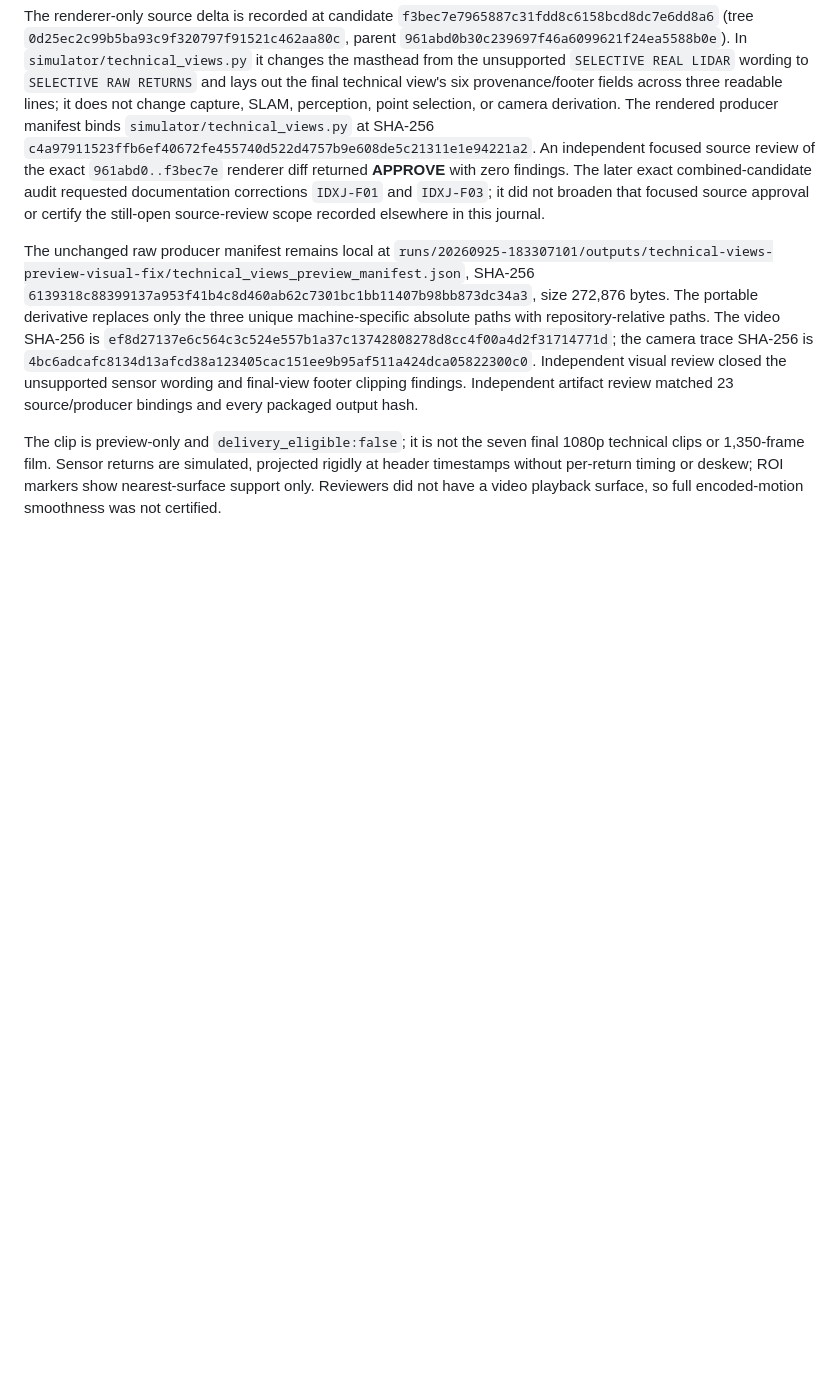
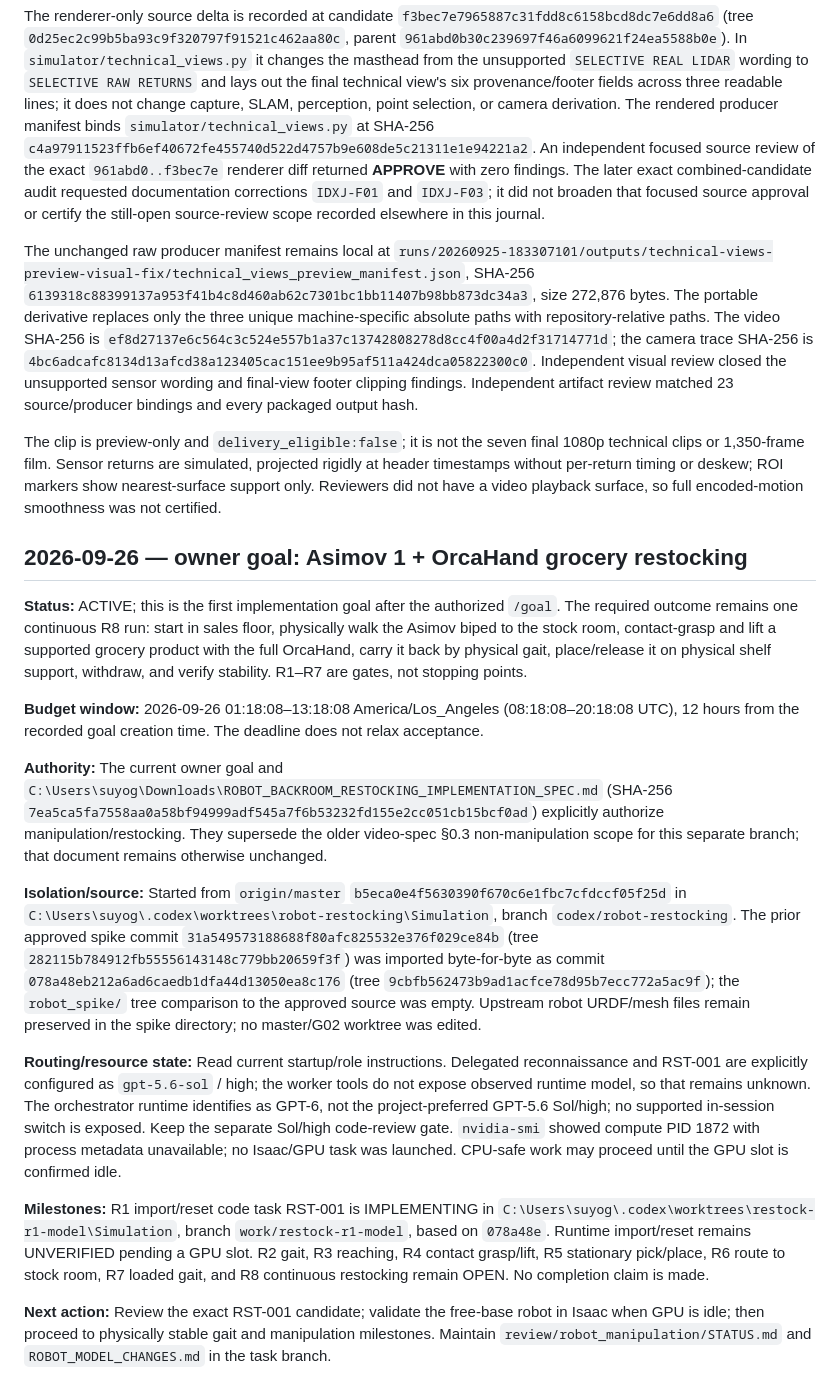
Before and after one commit to Fallwindows/Simulation, a Markdown page: IMPLEMENTATION_JOURNAL.md, the part around the change. Drawn GitHub-style; blank space fills up the shorter version.

Commit message:
Record robot restocking goal and execution window

```diff
--- a/IMPLEMENTATION_JOURNAL.md
+++ b/IMPLEMENTATION_JOURNAL.md
@@ -466,3 +466,19 @@ The renderer-only source delta is recorded at candidate `f3bec7e7965887c31fdd8c6
 The unchanged raw producer manifest remains local at `runs/20260925-183307101/outputs/technical-views-preview-visual-fix/technical_views_preview_manifest.json`, SHA-256 `6139318c88399137a953f41b4c8d460ab62c7301bc1bb11407b98bb873dc34a3`, size 272,876 bytes. The portable derivative replaces only the three unique machine-specific absolute paths with repository-relative paths. The video SHA-256 is `ef8d27137e6c564c3c524e557b1a37c13742808278d8cc4f00a4d2f31714771d`; the camera trace SHA-256 is `4bc6adcafc8134d13afcd38a123405cac151ee9b95af511a424dca05822300c0`. Independent visual review closed the unsupported sensor wording and final-view footer clipping findings. Independent artifact review matched 23 source/producer bindings and every packaged output hash.
 
 The clip is preview-only and `delivery_eligible:false`; it is not the seven final 1080p technical clips or 1,350-frame film. Sensor returns are simulated, projected rigidly at header timestamps without per-return timing or deskew; ROI markers show nearest-surface support only. Reviewers did not have a video playback surface, so full encoded-motion smoothness was not certified.
+
+## 2026-09-26 — owner goal: Asimov 1 + OrcaHand grocery restocking
+
+**Status:** ACTIVE; this is the first implementation goal after the authorized `/goal`. The required outcome remains one continuous R8 run: start in sales floor, physically walk the Asimov biped to the stock room, contact-grasp and lift a supported grocery product with the full OrcaHand, carry it back by physical gait, place/release it on physical shelf support, withdraw, and verify stability. R1–R7 are gates, not stopping points.
+
+**Budget window:** 2026-09-26 01:18:08–13:18:08 America/Los_Angeles (08:18:08–20:18:08 UTC), 12 hours from the recorded goal creation time. The deadline does not relax acceptance.
+
+**Authority:** The current owner goal and `C:\Users\suyog\Downloads\ROBOT_BACKROOM_RESTOCKING_IMPLEMENTATION_SPEC.md` (SHA-256 `7ea5ca5fa7558aa0a58bf94999adf545a7f6b53232fd155e2cc051cb15bcf0ad`) explicitly authorize manipulation/restocking. They supersede the older video-spec §0.3 non-manipulation scope for this separate branch; that document remains otherwise unchanged.
+
+**Isolation/source:** Started from `origin/master` `b5eca0e4f5630390f670c6e1fbc7cfdccf05f25d` in `C:\Users\suyog\.codex\worktrees\robot-restocking\Simulation`, branch `codex/robot-restocking`. The prior approved spike commit `31a549573188688f80afc825532e376f029ce84b` (tree `282115b784912fb55556143148c779bb20659f3f`) was imported byte-for-byte as commit `078a48eb212a6ad6caedb1dfa44d13050ea8c176` (tree `9cbfb562473b9ad1acfce78d95b7ecc772a5ac9f`); the `robot_spike/` tree comparison to the approved source was empty. Upstream robot URDF/mesh files remain preserved in the spike directory; no master/G02 worktree was edited.
+
+**Routing/resource state:** Read current startup/role instructions. Delegated reconnaissance and RST-001 are explicitly configured as `gpt-5.6-sol` / high; the worker tools do not expose observed runtime model, so that remains unknown. The orchestrator runtime identifies as GPT-6, not the project-preferred GPT-5.6 Sol/high; no supported in-session switch is exposed. Keep the separate Sol/high code-review gate. `nvidia-smi` showed compute PID 1872 with process metadata unavailable; no Isaac/GPU task was launched. CPU-safe work may proceed until the GPU slot is confirmed idle.
+
+**Milestones:** R1 import/reset code task RST-001 is IMPLEMENTING in `C:\Users\suyog\.codex\worktrees\restock-r1-model\Simulation`, branch `work/restock-r1-model`, based on `078a48e`. Runtime import/reset remains UNVERIFIED pending a GPU slot. R2 gait, R3 reaching, R4 contact grasp/lift, R5 stationary pick/place, R6 route to stock room, R7 loaded gait, and R8 continuous restocking remain OPEN. No completion claim is made.
+
+**Next action:** Review the exact RST-001 candidate; validate the free-base robot in Isaac when GPU is idle; then proceed to physically stable gait and manipulation milestones. Maintain `review/robot_manipulation/STATUS.md` and `ROBOT_MODEL_CHANGES.md` in the task branch.
```
